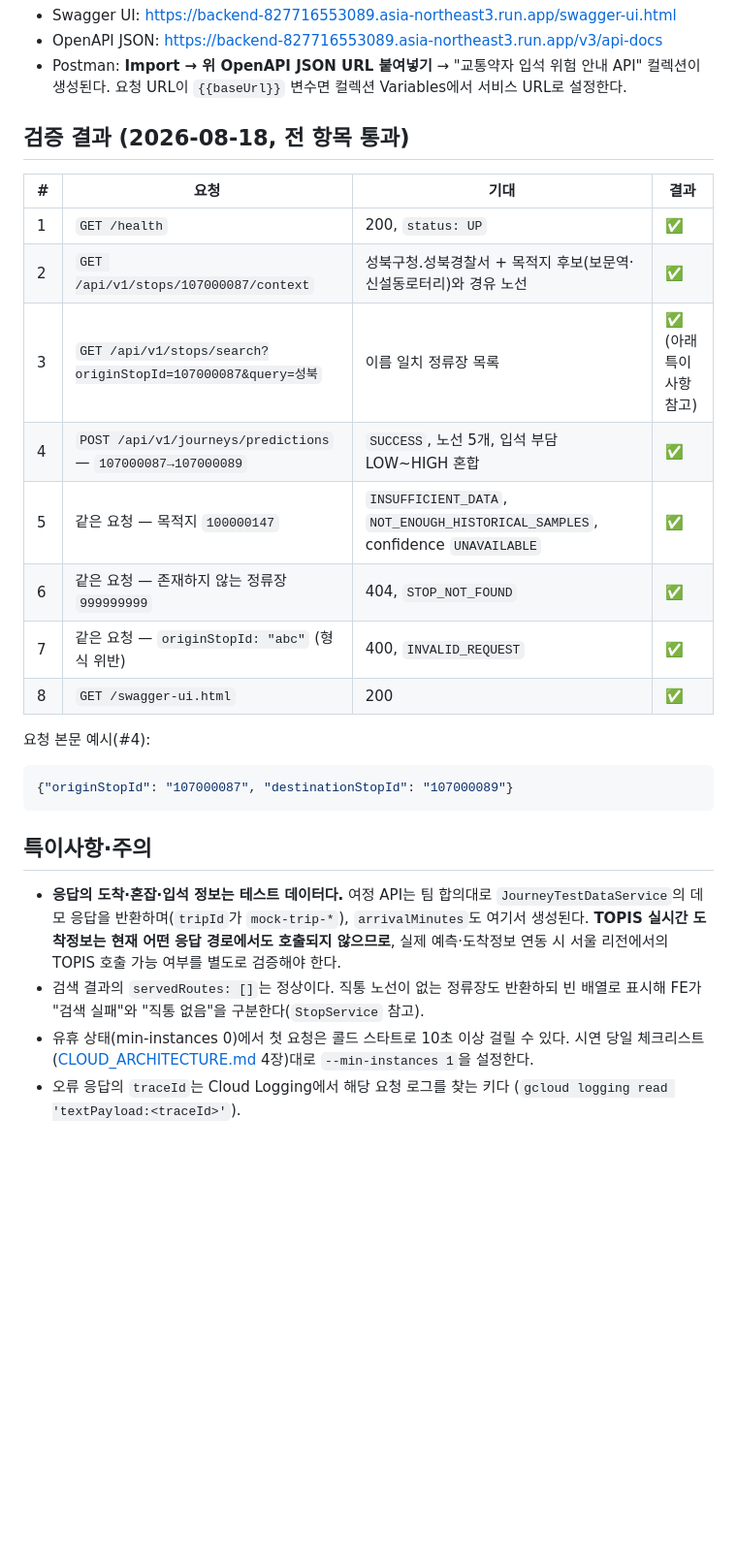
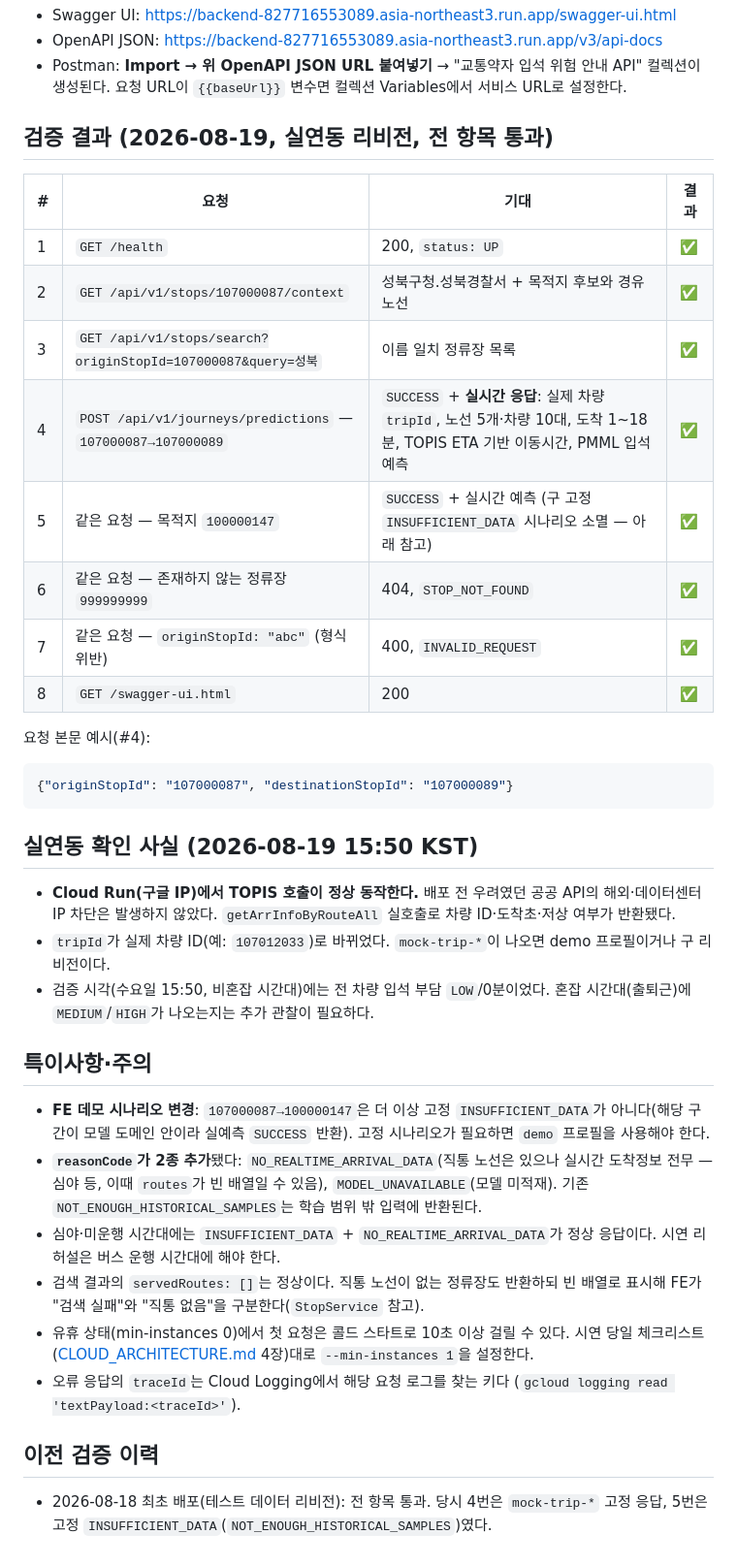
Before and after one commit to KT-DINJAE-2026/backend, a Markdown page: docs/DEPLOYMENT_SMOKE_TEST.md, the part around one of its changes. Shown at 97% size. GitHub-like rendering; blank space fills up the shorter version.

Commit message:
docs: 배포 스모크 테스트 결과 갱신

````diff
--- a/docs/DEPLOYMENT_SMOKE_TEST.md
+++ b/docs/DEPLOYMENT_SMOKE_TEST.md
@@ -26,15 +24,15 @@
 - Postman: **Import → 위 OpenAPI JSON URL 붙여넣기** → "교통약자 입석 위험 안내 API" 컬렉션이
   생성된다. 요청 URL이 `{{baseUrl}}` 변수면 컬렉션 Variables에서 서비스 URL로 설정한다.
 
-## 검증 결과 (2026-08-18, 전 항목 통과)
+## 검증 결과 (2026-08-19, 실연동 리비전, 전 항목 통과)
 
 | # | 요청 | 기대 | 결과 |
 |---|---|---|---|
 | 1 | `GET /health` | 200, `status: UP` | ✅ |
-| 2 | `GET /api/v1/stops/107000087/context` | 성북구청.성북경찰서 + 목적지 후보(보문역·신설동로터리)와 경유 노선 | ✅ |
-| 3 | `GET /api/v1/stops/search?originStopId=107000087&query=성북` | 이름 일치 정류장 목록 | ✅ (아래 특이사항 참고) |
-| 4 | `POST /api/v1/journeys/predictions` — `107000087→107000089` | `SUCCESS`, 노선 5개, 입석 부담 LOW~HIGH 혼합 | ✅ |
-| 5 | 같은 요청 — 목적지 `100000147` | `INSUFFICIENT_DATA`, `NOT_ENOUGH_HISTORICAL_SAMPLES`, confidence `UNAVAILABLE` | ✅ |
+| 2 | `GET /api/v1/stops/107000087/context` | 성북구청.성북경찰서 + 목적지 후보와 경유 노선 | ✅ |
+| 3 | `GET /api/v1/stops/search?originStopId=107000087&query=성북` | 이름 일치 정류장 목록 | ✅ |
+| 4 | `POST /api/v1/journeys/predictions` — `107000087→107000089` | `SUCCESS` + **실시간 응답**: 실제 차량 `tripId`, 노선 5개·차량 10대, 도착 1~18분, TOPIS ETA 기반 이동시간, PMML 입석 예측 | ✅ |
+| 5 | 같은 요청 — 목적지 `100000147` | `SUCCESS` + 실시간 예측 (구 고정 `INSUFFICIENT_DATA` 시나리오 소멸 — 아래 참고) | ✅ |
 | 6 | 같은 요청 — 존재하지 않는 정류장 `999999999` | 404, `STOP_NOT_FOUND` | ✅ |
 | 7 | 같은 요청 — `originStopId: "abc"` (형식 위반) | 400, `INVALID_REQUEST` | ✅ |
 | 8 | `GET /swagger-ui.html` | 200 | ✅ |
@@ -45,15 +43,34 @@
 {"originStopId": "107000087", "destinationStopId": "107000089"}
 ```
 
+## 실연동 확인 사실 (2026-08-19 15:50 KST)
+
+- **Cloud Run(구글 IP)에서 TOPIS 호출이 정상 동작한다.** 배포 전 우려였던 공공 API의
+  해외·데이터센터 IP 차단은 발생하지 않았다. `getArrInfoByRouteAll` 실호출로 차량
+  ID·도착초·저상 여부가 반환됐다.
+- `tripId`가 실제 차량 ID(예: `107012033`)로 바뀌었다. `mock-trip-*`이 나오면 demo
+  프로필이거나 구 리비전이다.
+- 검증 시각(수요일 15:50, 비혼잡 시간대)에는 전 차량 입석 부담 `LOW`/0분이었다.
+  혼잡 시간대(출퇴근)에 `MEDIUM`/`HIGH`가 나오는지는 추가 관찰이 필요하다.
+
 ## 특이사항·주의
 
-- **응답의 도착·혼잡·입석 정보는 테스트 데이터다.** 여정 API는 팀 합의대로
-  `JourneyTestDataService`의 데모 응답을 반환하며(`tripId`가 `mock-trip-*`), `arrivalMinutes`도
-  여기서 생성된다. **TOPIS 실시간 도착정보는 현재 어떤 응답 경로에서도 호출되지 않으므로**,
-  실제 예측·도착정보 연동 시 서울 리전에서의 TOPIS 호출 가능 여부를 별도로 검증해야 한다.
+- **FE 데모 시나리오 변경**: `107000087→100000147`은 더 이상 고정 `INSUFFICIENT_DATA`가
+  아니다(해당 구간이 모델 도메인 안이라 실예측 `SUCCESS` 반환). 고정 시나리오가 필요하면
+  `demo` 프로필을 사용해야 한다.
+- **`reasonCode`가 2종 추가**됐다: `NO_REALTIME_ARRIVAL_DATA`(직통 노선은 있으나 실시간
+  도착정보 전무 — 심야 등, 이때 `routes`가 빈 배열일 수 있음), `MODEL_UNAVAILABLE`(모델
+  미적재). 기존 `NOT_ENOUGH_HISTORICAL_SAMPLES`는 학습 범위 밖 입력에 반환된다.
+- 심야·미운행 시간대에는 `INSUFFICIENT_DATA` + `NO_REALTIME_ARRIVAL_DATA`가 정상 응답이다.
+  시연 리허설은 버스 운행 시간대에 해야 한다.
 - 검색 결과의 `servedRoutes: []`는 정상이다. 직통 노선이 없는 정류장도 반환하되 빈 배열로
   표시해 FE가 "검색 실패"와 "직통 없음"을 구분한다(`StopService` 참고).
 - 유휴 상태(min-instances 0)에서 첫 요청은 콜드 스타트로 10초 이상 걸릴 수 있다. 시연 당일
   체크리스트([CLOUD_ARCHITECTURE.md](CLOUD_ARCHITECTURE.md) 4장)대로 `--min-instances 1`을 설정한다.
 - 오류 응답의 `traceId`는 Cloud Logging에서 해당 요청 로그를 찾는 키다
   (`gcloud logging read 'textPayload:<traceId>'`).
+
+## 이전 검증 이력
+
+- 2026-08-18 최초 배포(테스트 데이터 리비전): 전 항목 통과. 당시 4번은 `mock-trip-*` 고정
+  응답, 5번은 고정 `INSUFFICIENT_DATA`(`NOT_ENOUGH_HISTORICAL_SAMPLES`)였다.
````
Also changed, not shown: other parts of docs/DEPLOYMENT_SMOKE_TEST.md (+5 -7 lines).
